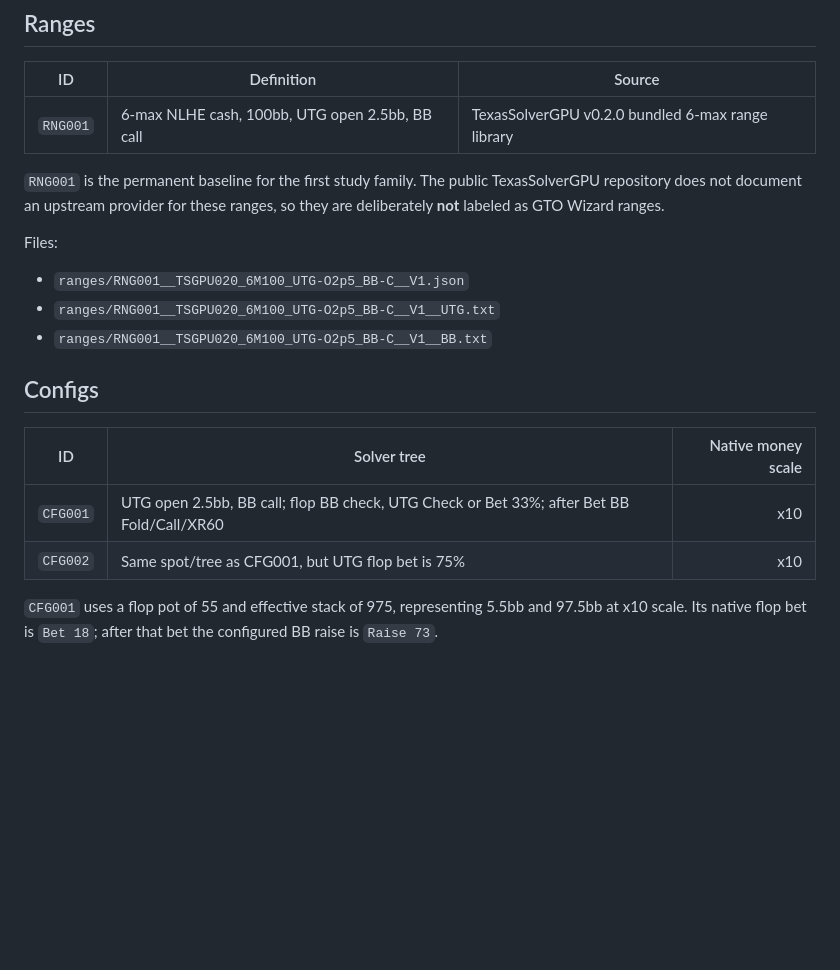
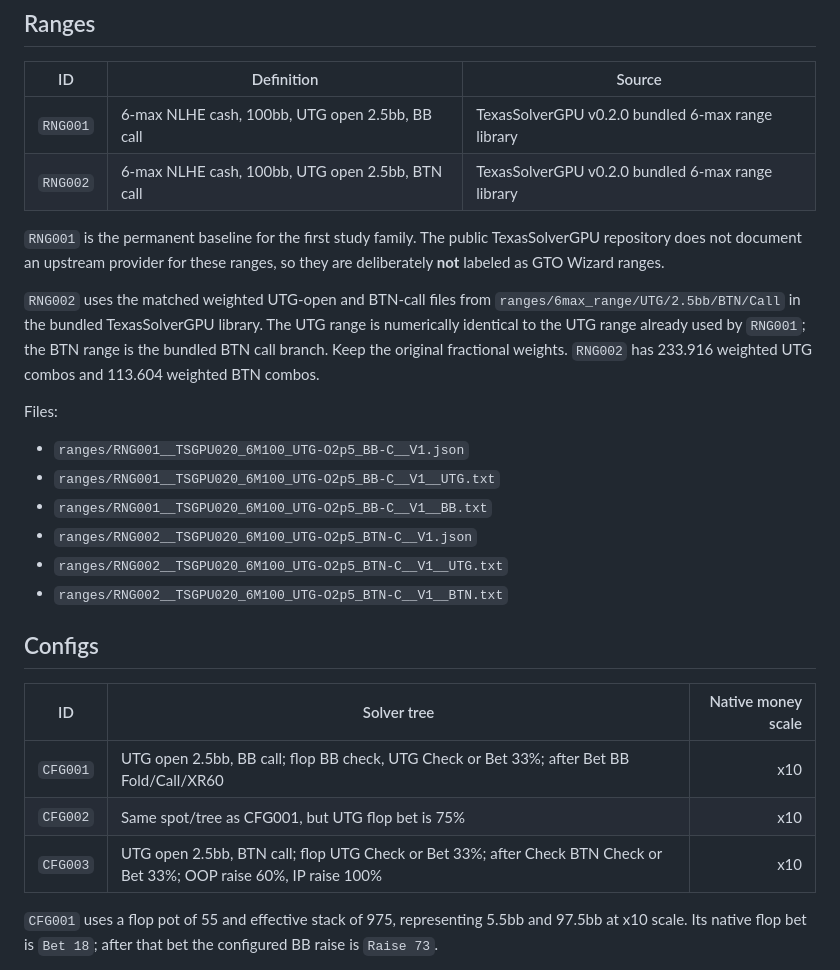
Before and after one commit to PromSoftService/solver, a Markdown page: docs/STUDY_REGISTRY.md, the part around one of its changes. GitHub-like rendering; blank space fills up the shorter version.

```diff
--- a/docs/STUDY_REGISTRY.md
+++ b/docs/STUDY_REGISTRY.md
@@ -7,14 +7,20 @@ Study IDs are immutable. If the underlying ranges, tree, board definition, or de
 | ID | Definition | Source |
 |---|---|---|
 | `RNG001` | 6-max NLHE cash, 100bb, UTG open 2.5bb, BB call | TexasSolverGPU v0.2.0 bundled 6-max range library |
+| `RNG002` | 6-max NLHE cash, 100bb, UTG open 2.5bb, BTN call | TexasSolverGPU v0.2.0 bundled 6-max range library |
 
 `RNG001` is the permanent baseline for the first study family. The public TexasSolverGPU repository does not document an upstream provider for these ranges, so they are deliberately **not** labeled as GTO Wizard ranges.
+
+`RNG002` uses the matched weighted UTG-open and BTN-call files from `ranges/6max_range/UTG/2.5bb/BTN/Call` in the bundled TexasSolverGPU library. The UTG range is numerically identical to the UTG range already used by `RNG001`; the BTN range is the bundled BTN call branch. Keep the original fractional weights. `RNG002` has 233.916 weighted UTG combos and 113.604 weighted BTN combos.
 
 Files:
 
 - `ranges/RNG001__TSGPU020_6M100_UTG-O2p5_BB-C__V1.json`
 - `ranges/RNG001__TSGPU020_6M100_UTG-O2p5_BB-C__V1__UTG.txt`
 - `ranges/RNG001__TSGPU020_6M100_UTG-O2p5_BB-C__V1__BB.txt`
+- `ranges/RNG002__TSGPU020_6M100_UTG-O2p5_BTN-C__V1.json`
+- `ranges/RNG002__TSGPU020_6M100_UTG-O2p5_BTN-C__V1__UTG.txt`
+- `ranges/RNG002__TSGPU020_6M100_UTG-O2p5_BTN-C__V1__BTN.txt`
 
 ## Configs
 
@@ -22,6 +28,7 @@ Files:
 |---|---|---:|
 | `CFG001` | UTG open 2.5bb, BB call; flop BB check, UTG Check or Bet 33%; after Bet BB Fold/Call/XR60 | x10 |
 | `CFG002` | Same spot/tree as CFG001, but UTG flop bet is 75% | x10 |
+| `CFG003` | UTG open 2.5bb, BTN call; flop UTG Check or Bet 33%; after Check BTN Check or Bet 33%; OOP raise 60%, IP raise 100% | x10 |
 
 `CFG001` uses a flop pot of 55 and effective stack of 975, representing 5.5bb and 97.5bb at x10 scale. Its native flop bet is `Bet 18`; after that bet the configured BB raise is `Raise 73`.
 
```
Also changed, not shown: other parts of docs/STUDY_REGISTRY.md (+17 -6 lines).
